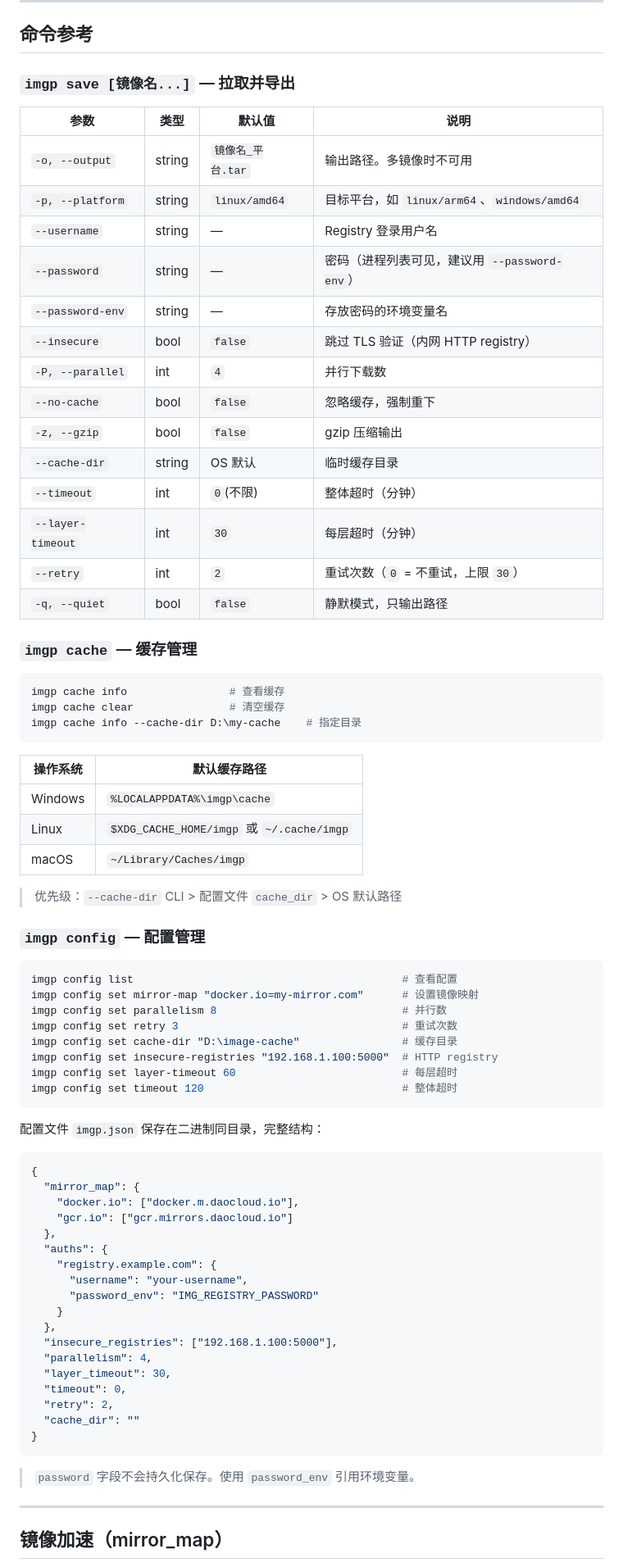
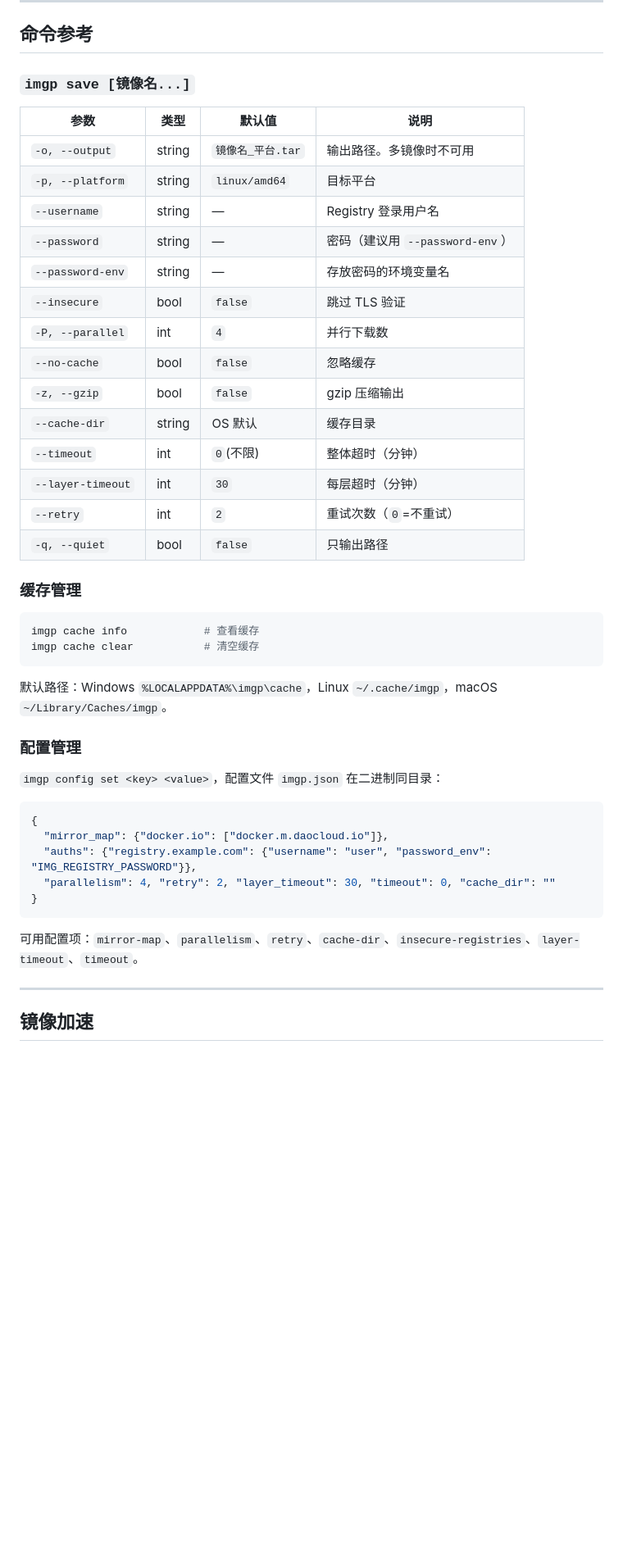
Before and after one commit to AspartameJ/imgp, a Markdown page: README.md, the part around one of its changes. Shown at 82% size. Drawn GitHub-style; blank space fills up the shorter version.

````diff
--- a/README.md
+++ b/README.md
@@ -63,80 +125,49 @@ imgp save nginx:latest -z -o nginx.tar.gz
 
 ## 命令参考
 
-### `imgp save [镜像名...]` — 拉取并导出
+### `imgp save [镜像名...]`
 
 | 参数 | 类型 | 默认值 | 说明 |
 |---|---|---|---|
 | `-o, --output` | string | `镜像名_平台.tar` | 输出路径。多镜像时不可用 |
-| `-p, --platform` | string | `linux/amd64` | 目标平台，如 `linux/arm64`、`windows/amd64` |
+| `-p, --platform` | string | `linux/amd64` | 目标平台 |
 | `--username` | string | — | Registry 登录用户名 |
-| `--password` | string | — | 密码（进程列表可见，建议用 `--password-env`） |
+| `--password` | string | — | 密码（建议用 `--password-env`） |
 | `--password-env` | string | — | 存放密码的环境变量名 |
-| `--insecure` | bool | `false` | 跳过 TLS 验证（内网 HTTP registry） |
+| `--insecure` | bool | `false` | 跳过 TLS 验证 |
 | `-P, --parallel` | int | `4` | 并行下载数 |
-| `--no-cache` | bool | `false` | 忽略缓存，强制重下 |
+| `--no-cache` | bool | `false` | 忽略缓存 |
 | `-z, --gzip` | bool | `false` | gzip 压缩输出 |
-| `--cache-dir` | string | OS 默认 | 临时缓存目录 |
+| `--cache-dir` | string | OS 默认 | 缓存目录 |
 | `--timeout` | int | `0`(不限) | 整体超时（分钟） |
 | `--layer-timeout` | int | `30` | 每层超时（分钟） |
-| `--retry` | int | `2` | 重试次数（`0` = 不重试，上限 `30`） |
-| `-q, --quiet` | bool | `false` | 静默模式，只输出路径 |
+| `--retry` | int | `2` | 重试次数（`0`=不重试） |
+| `-q, --quiet` | bool | `false` | 只输出路径 |
 
-### `imgp cache` — 缓存管理
+### 缓存管理
 
 ```bash
-imgp cache info                # 查看缓存
-imgp cache clear               # 清空缓存
-imgp cache info --cache-dir D:\my-cache    # 指定目录
+imgp cache info            # 查看缓存
+imgp cache clear           # 清空缓存
 ```
 
-| 操作系统 | 默认缓存路径 |
-|---|---|
-| Windows | `%LOCALAPPDATA%\imgp\cache` |
-| Linux | `$XDG_CACHE_HOME/imgp` 或 `~/.cache/imgp` |
-| macOS | `~/Library/Caches/imgp` |
+默认路径：Windows `%LOCALAPPDATA%\imgp\cache`，Linux `~/.cache/imgp`，macOS `~/Library/Caches/imgp`。
 
-> 优先级：`--cache-dir` CLI > 配置文件 `cache_dir` > OS 默认路径
+### 配置管理
 
-### `imgp config` — 配置管理
-
-```bash
-imgp config list                                          # 查看配置
-imgp config set mirror-map "docker.io=my-mirror.com"      # 设置镜像映射
-imgp config set parallelism 8                             # 并行数
-imgp config set retry 3                                   # 重试次数
-imgp config set cache-dir "D:\image-cache"                # 缓存目录
-imgp config set insecure-registries "192.168.1.100:5000"  # HTTP registry
-imgp config set layer-timeout 60                          # 每层超时
-imgp config set timeout 120                               # 整体超时
-```
-
-配置文件 `imgp.json` 保存在二进制同目录，完整结构：
+`imgp config set <key> <value>`，配置文件 `imgp.json` 在二进制同目录：
 
 ```json
 {
-  "mirror_map": {
-    "docker.io": ["docker.m.daocloud.io"],
-    "gcr.io": ["gcr.mirrors.daocloud.io"]
-  },
-  "auths": {
-    "registry.example.com": {
-      "username": "your-username",
-      "password_env": "IMG_REGISTRY_PASSWORD"
-    }
-  },
-  "insecure_registries": ["192.168.1.100:5000"],
-  "parallelism": 4,
-  "layer_timeout": 30,
-  "timeout": 0,
-  "retry": 2,
-  "cache_dir": ""
+  "mirror_map": {"docker.io": ["docker.m.daocloud.io"]},
+  "auths": {"registry.example.com": {"username": "user", "password_env": "IMG_REGISTRY_PASSWORD"}},
+  "parallelism": 4, "retry": 2, "layer_timeout": 30, "timeout": 0, "cache_dir": ""
 }
 ```
 
-> `password` 字段不会持久化保存。使用 `password_env` 引用环境变量。
+可用配置项：`mirror-map`、`parallelism`、`retry`、`cache-dir`、`insecure-registries`、`layer-timeout`、`timeout`。
 
 ---
 
-## 镜像加速（mirror_map）
+## 镜像加速
 
````
Also changed, not shown: other parts of README.md (+101 -124 lines), README_EN.md (+118 -159 lines).
